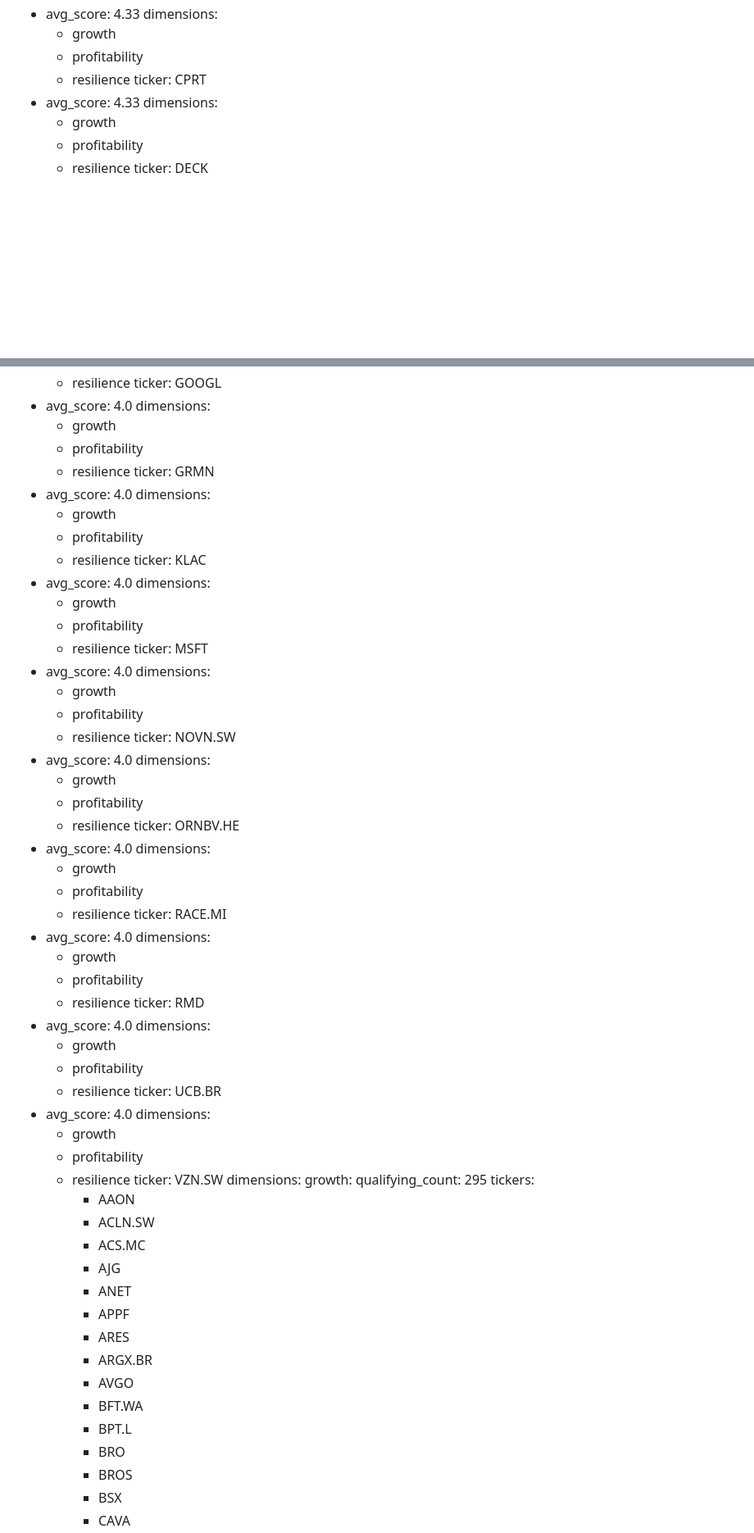
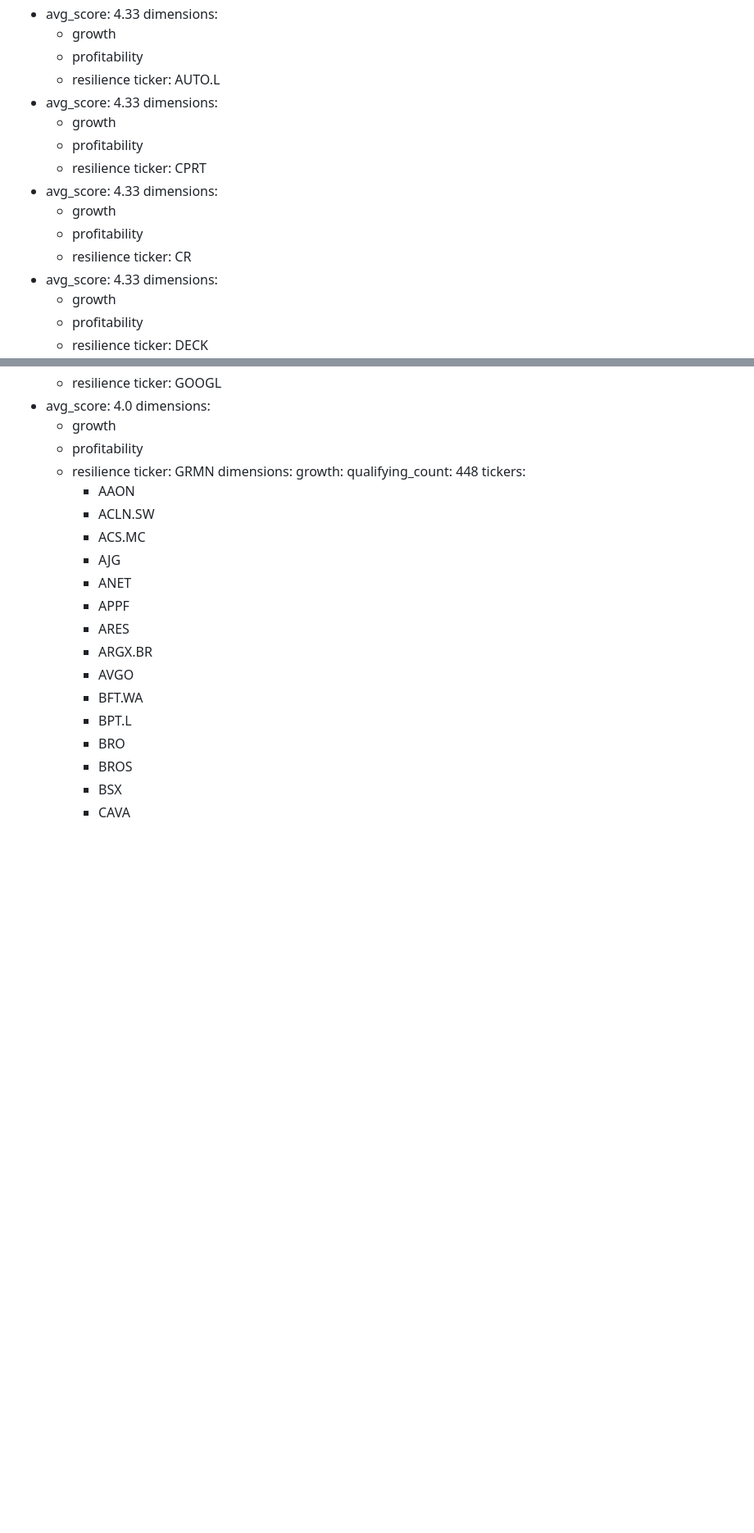
Before and after one commit to stnmllr/fisherscreen, a Markdown page: output/Universum/2026-10-Dimensions.md, 2 parts joined by grey strips. Shown at 82% size. Drawn GitHub-style; blank space fills up the shorter version.

```diff
--- a/output/Universum/2026-10-Dimensions.md
+++ b/output/Universum/2026-10-Dimensions.md
@@ -114,7 +126,19 @@ crosshits:
   - growth
   - profitability
   - resilience
+  ticker: AUTO.L
+- avg_score: 4.33
+  dimensions:
+  - growth
+  - profitability
+  - resilience
   ticker: CPRT
+- avg_score: 4.33
+  dimensions:
+  - growth
+  - profitability
+  - resilience
+  ticker: CR
 - avg_score: 4.33
   dimensions:
   - growth
@@ -229,57 +301,9 @@ crosshits:
   - profitability
   - resilience
   ticker: GRMN
-- avg_score: 4.0
-  dimensions:
-  - growth
-  - profitability
-  - resilience
-  ticker: KLAC
-- avg_score: 4.0
-  dimensions:
-  - growth
-  - profitability
-  - resilience
-  ticker: MSFT
-- avg_score: 4.0
-  dimensions:
-  - growth
-  - profitability
-  - resilience
-  ticker: NOVN.SW
-- avg_score: 4.0
-  dimensions:
-  - growth
-  - profitability
-  - resilience
-  ticker: ORNBV.HE
-- avg_score: 4.0
-  dimensions:
-  - growth
-  - profitability
-  - resilience
-  ticker: RACE.MI
-- avg_score: 4.0
-  dimensions:
-  - growth
-  - profitability
-  - resilience
-  ticker: RMD
-- avg_score: 4.0
-  dimensions:
-  - growth
-  - profitability
-  - resilience
-  ticker: UCB.BR
-- avg_score: 4.0
-  dimensions:
-  - growth
-  - profitability
-  - resilience
-  ticker: VZN.SW
 dimensions:
   growth:
-    qualifying_count: 295
+    qualifying_count: 448
     tickers:
     - AAON
     - ACLN.SW
```
Also changed, not shown: other parts of output/Universum/2026-10-Dimensions.md (+63 -3 lines).
